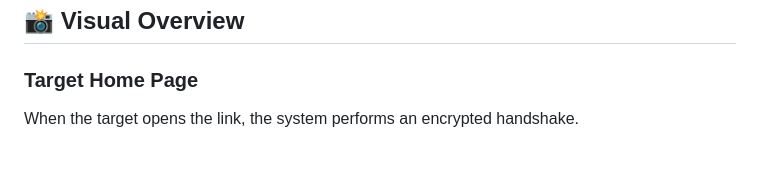
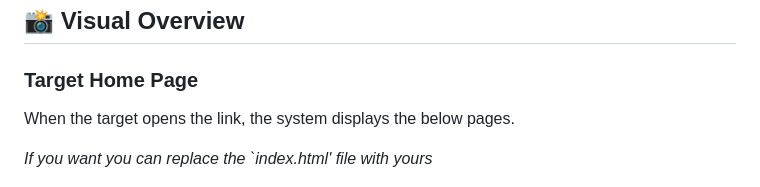
Before and after one commit to ANK-369/Omni-LC, a Markdown page: README.md, the part around the change. Rendered like a GitHub page; blank space fills up the shorter version.

```diff
--- a/README.md
+++ b/README.md
@@ -35,7 +35,8 @@ The dashboard is protected with a security gate. Use the following credentials t
 ## 📸 Visual Overview
 
 ### Target Home Page
-When the target opens the link, the system performs an encrypted handshake.
+When the target opens the link, the system displays the below pages.
+<p><i> If you want you can replace the `index.html' file with yours</i></p>
 <p align="center">
   <img src="Screenshots/Target_home_page.png" width="350" alt="Target Home Page">
  </p>
```
